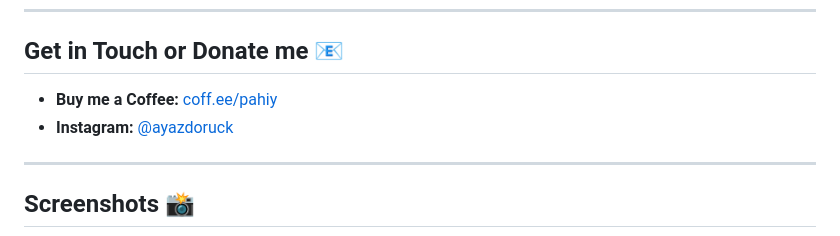
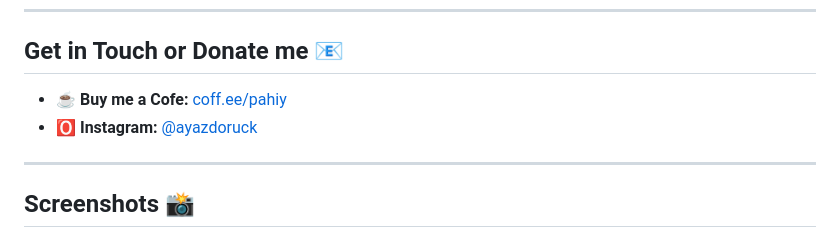
Before and after one commit to ayazdoruck/steam-hour-bot, a Markdown page: README.md, the part around the change. Rendered like a GitHub page.

```diff
--- a/README.md
+++ b/README.md
@@ -77,8 +77,8 @@ Follow these steps to set up and run the project on your local machine:
 ---
 ## Get in Touch or Donate me 📧
 
-* **Buy me a Coffee:** [coff.ee/pahiy](https://coff.ee/pahiy)
-* **Instagram:** [@ayazdoruck](https://www.instagram.com/ayazdoruck/)
+* **☕ Buy me a Cofe:** [coff.ee/pahiy](https://coff.ee/pahiy)
+* **🅾 Instagram:** [@ayazdoruck](https://www.instagram.com/ayazdoruck/)
 
 ---
 ## Screenshots 📸
```
